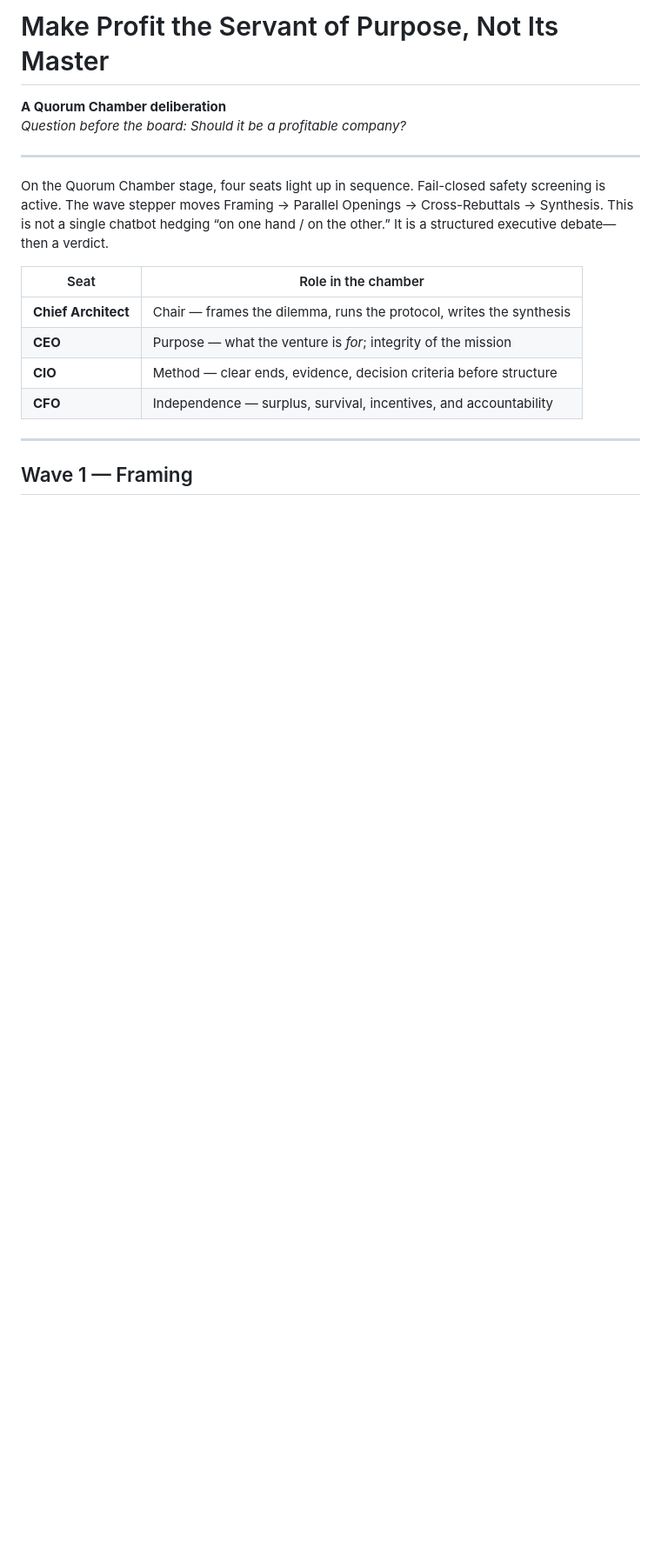
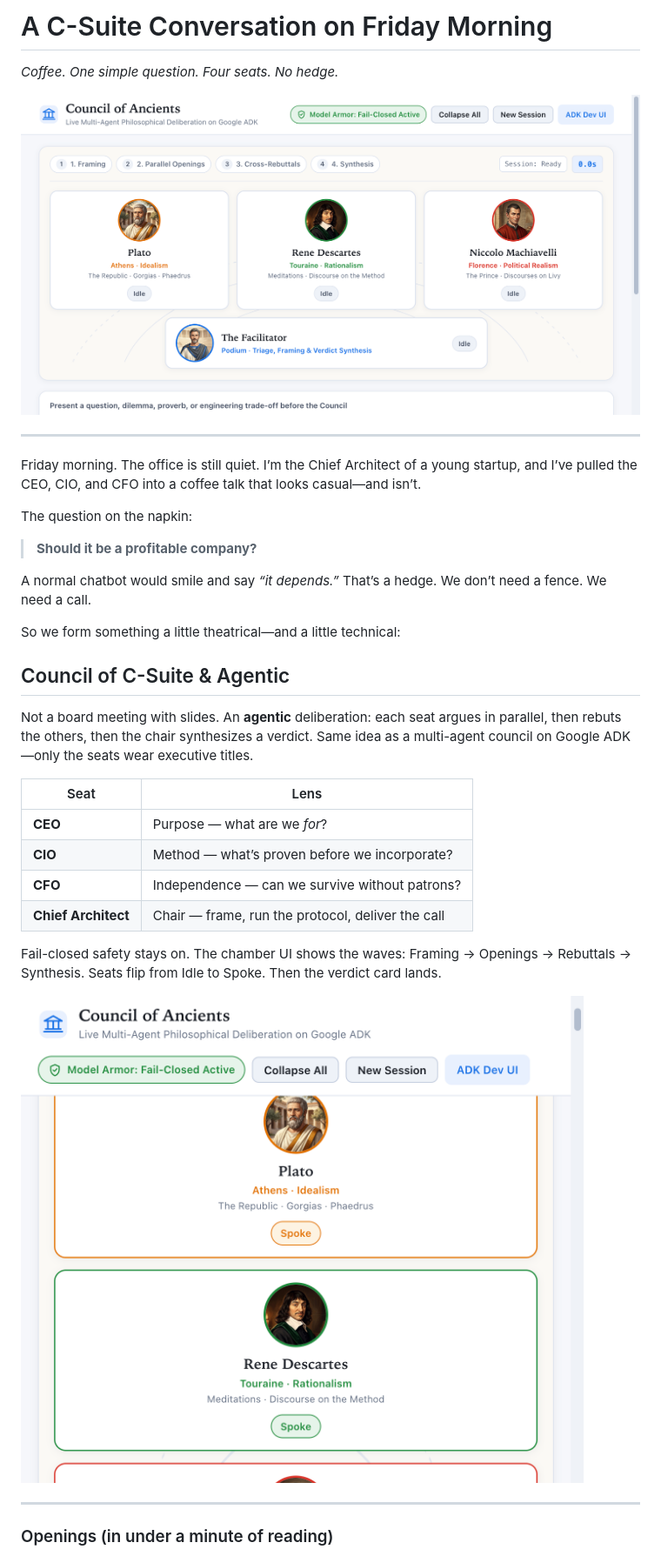
Before and after one commit to javakishore-veleti/Council-Of-Ancients-Google-ADK, a Markdown page: docs/blog/should-it-be-a-profitable-company.md, the part around one of its changes. Shown at 87% size. Drawn GitHub-style; pictures changed too: docs/blog/images/01-chamber-idle.png (added), docs/blog/images/02-seats-spoke.png (added); blank space fills up the shorter version.

Commit message:
Rewrite Friday C-suite blog and add chamber UI screenshots.

```diff
--- a/docs/blog/should-it-be-a-profitable-company.md
+++ b/docs/blog/should-it-be-a-profitable-company.md
@@ -1,20 +1,37 @@
-# Make Profit the Servant of Purpose, Not Its Master
+# A C-Suite Conversation on Friday Morning
 
-**A Quorum Chamber deliberation**
-*Question before the board: Should it be a profitable company?*
+*Coffee. One simple question. Four seats. No hedge.*
+
+![Chamber idle — four seats, wave stepper, Model Armor active](images/01-chamber-idle.png)
 
 ---
 
-On the Quorum Chamber stage, four seats light up in sequence. Fail-closed safety screening is active. The wave stepper moves Framing → Parallel Openings → Cross-Rebuttals → Synthesis. This is not a single chatbot hedging “on one hand / on the other.” It is a structured executive debate—then a verdict.
+Friday morning. The office is still quiet. I’m the Chief Architect of a young startup, and I’ve pulled the CEO, CIO, and CFO into a coffee talk that looks casual—and isn’t.
 
-| Seat | Role in the chamber |
-|------|---------------------|
-| **Chief Architect** | Chair — frames the dilemma, runs the protocol, writes the synthesis |
-| **CEO** | Purpose — what the venture is *for*; integrity of the mission |
-| **CIO** | Method — clear ends, evidence, decision criteria before structure |
-| **CFO** | Independence — surplus, survival, incentives, and accountability |
+The question on the napkin:
+
+> **Should it be a profitable company?**
+
+A normal chatbot would smile and say *“it depends.”* That’s a hedge. We don’t need a fence. We need a call.
+
+So we form something a little theatrical—and a little technical:
+
+## Council of C-Suite & Agentic
+
+Not a board meeting with slides. An **agentic** deliberation: each seat argues in parallel, then rebuts the others, then the chair synthesizes a verdict. Same idea as a multi-agent council on Google ADK—only the seats wear executive titles.
+
+| Seat | Lens |
+|------|------|
+| **CEO** | Purpose — what are we *for*? |
+| **CIO** | Method — what’s proven before we incorporate? |
+| **CFO** | Independence — can we survive without patrons? |
+| **Chief Architect** | Chair — frame, run the protocol, deliver the call |
+
+Fail-closed safety stays on. The chamber UI shows the waves: Framing → Openings → Rebuttals → Synthesis. Seats flip from Idle to Spoke. Then the verdict card lands.
+
+![Seats after openings — status flips to Spoke](images/02-seats-spoke.png)
 
 ---
 
-## Wave 1 — Framing
+### Openings (in under a minute of reading)
 
```
Also changed, not shown: other parts of docs/blog/should-it-be-a-profitable-company.md (+19 -51 lines), docs/blog/images/03-synthesis-verdict.png (added).
